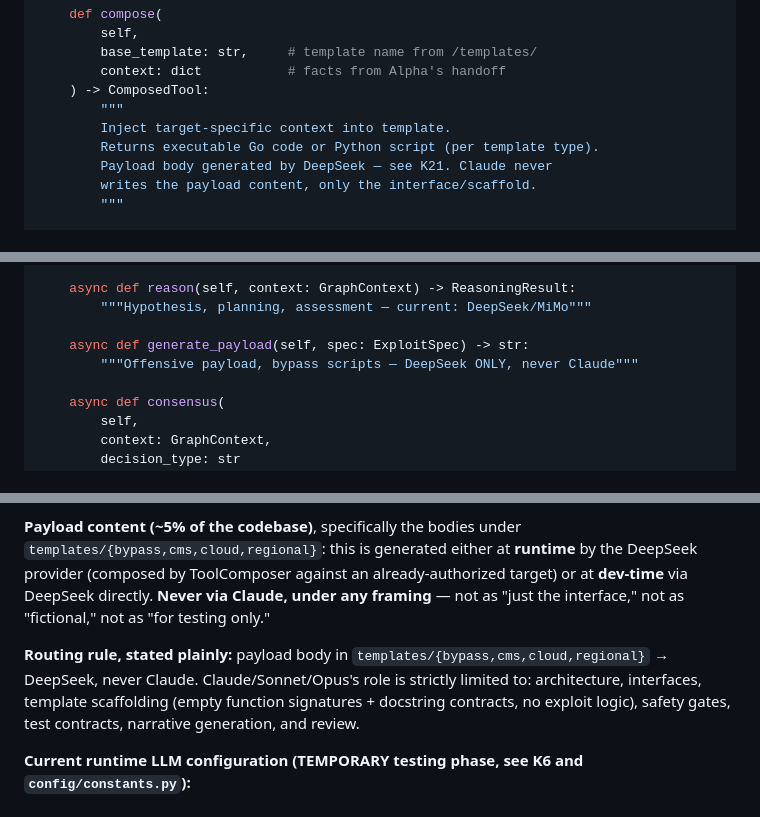
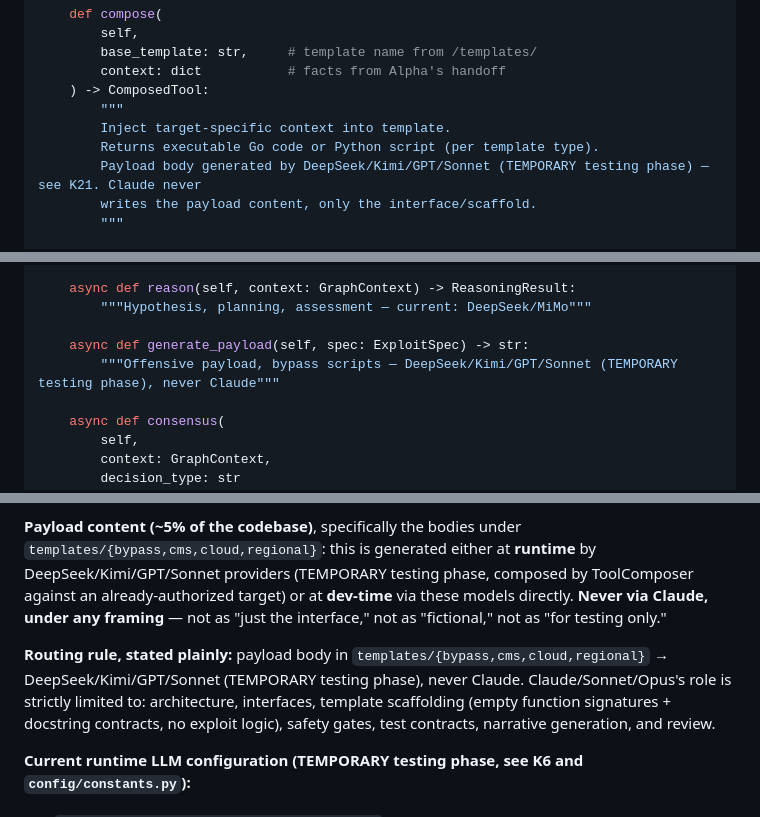
Before and after one commit to carlitotate12160-tech/agent-alpha, a Markdown page: docs/KNOWLEDGE.md, 3 parts joined by grey strips. Rendered like a GitHub page.

Commit message:
TEMPORARY: Update remaining references in KNOWLEDGE.md for multi-model payload generation

```diff
--- a/docs/KNOWLEDGE.md
+++ b/docs/KNOWLEDGE.md
@@ -211,7 +211,7 @@ class ToolComposer:
         """
         Inject target-specific context into template.
         Returns executable Go code or Python script (per template type).
-        Payload body generated by DeepSeek — see K21. Claude never
+        Payload body generated by DeepSeek/Kimi/GPT/Sonnet (TEMPORARY testing phase) — see K21. Claude never
         writes the payload content, only the interface/scaffold.
         """
 
@@ -291,7 +291,7 @@ class LLMOrchestrator:
         """Hypothesis, planning, assessment — current: DeepSeek/MiMo"""
 
     async def generate_payload(self, spec: ExploitSpec) -> str:
-        """Offensive payload, bypass scripts — DeepSeek ONLY, never Claude"""
+        """Offensive payload, bypass scripts — DeepSeek/Kimi/GPT/Sonnet (TEMPORARY testing phase), never Claude"""
 
     async def consensus(
         self,
@@ -595,13 +595,13 @@ weaponized content is being produced.
 
 **Payload content (~5% of the codebase)**, specifically the bodies under
 `templates/{bypass,cms,cloud,regional}`: this is generated either at
-**runtime** by the DeepSeek provider (composed by ToolComposer against
-an already-authorized target) or at **dev-time** via DeepSeek directly.
+**runtime** by DeepSeek/Kimi/GPT/Sonnet providers (TEMPORARY testing phase, composed by ToolComposer against
+an already-authorized target) or at **dev-time** via these models directly.
 **Never via Claude, under any framing** — not as "just the interface,"
 not as "fictional," not as "for testing only."
 
 **Routing rule, stated plainly:** payload body in
-`templates/{bypass,cms,cloud,regional}` → DeepSeek, never Claude.
+`templates/{bypass,cms,cloud,regional}` → DeepSeek/Kimi/GPT/Sonnet (TEMPORARY testing phase), never Claude.
 Claude/Sonnet/Opus's role is strictly limited to: architecture,
 interfaces, template scaffolding (empty function signatures + docstring
 contracts, no exploit logic), safety gates, test contracts, narrative
```
